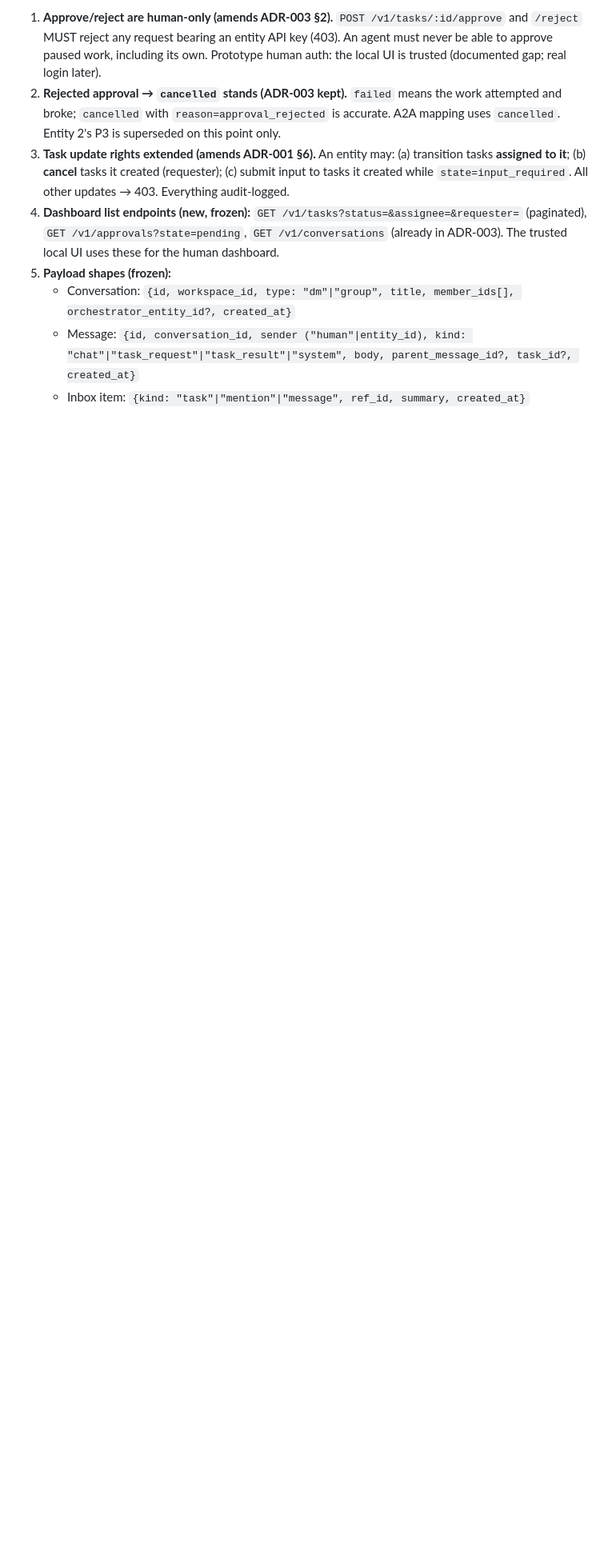
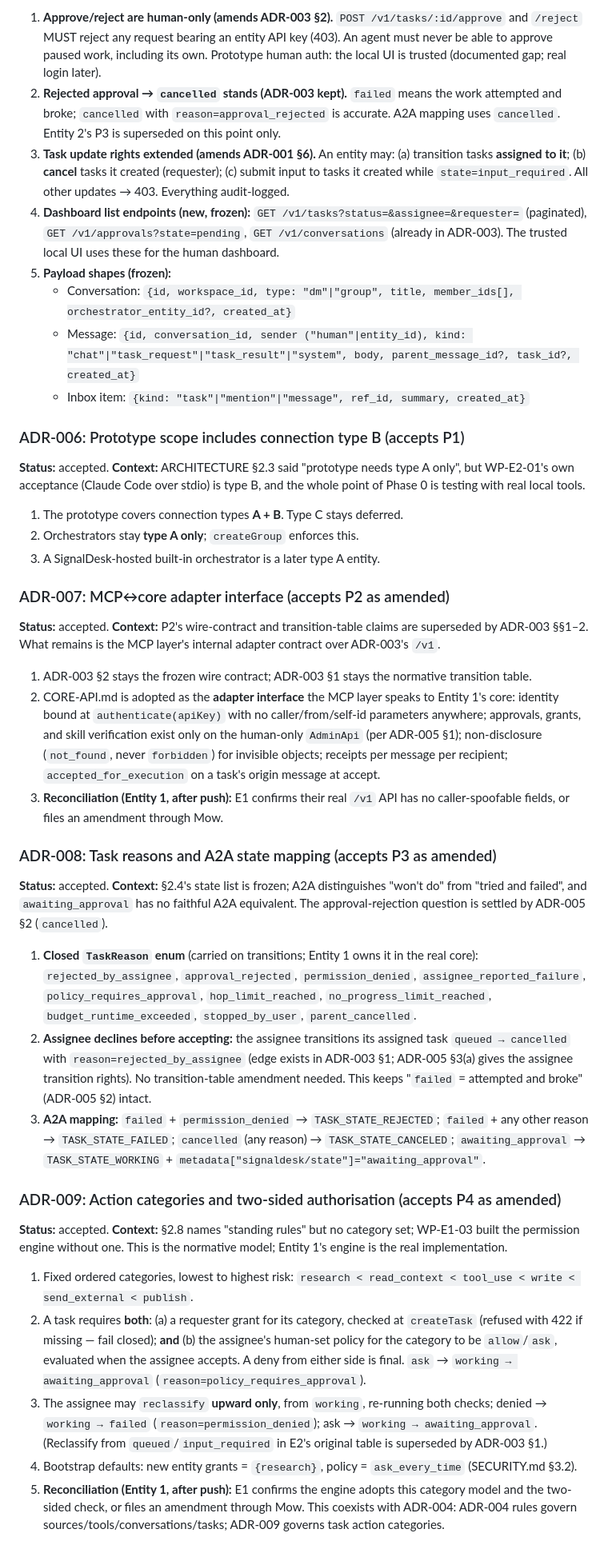
Before and after one commit to hemanth-MoveWorth/channel, a Markdown page: ARCHITECTURE.md, the part around one of its changes. Shown at 80% size. Rendered like a GitHub page; blank space fills up the shorter version.

Commit message:
Add ADR-006..011 (Mow's rulings on P1-P6); fix A2A.md citation
- ARCHITECTURE.md: ADR-006..011 appended after ADR-005, text verbatim as
  ruled by Mow (line breaks restored to the ADR-005 layout; wording
  unchanged). P1-P6 block kept, marked proposed-then-accepted with the
  P -> ADR mapping.
- A2A.md §3.1: citation ADR-P3 -> ADR-008.

Co-Authored-By: Claude Opus 5.5 <noreply@anthropic.com>

```diff
--- a/ARCHITECTURE.md
+++ b/ARCHITECTURE.md
@@ -170,3 +170,33 @@ dedup rules must be frozen before implementation.
      body, parent_message_id?, task_id?, created_at}`
    - Inbox item: `{kind: "task"|"mention"|"message", ref_id, summary, created_at}`
 
+### ADR-006: Prototype scope includes connection type B (accepts P1)
+**Status:** accepted. **Context:** ARCHITECTURE §2.3 said "prototype needs type A only", but WP-E2-01's own acceptance (Claude Code over stdio) is type B, and the whole point of Phase 0 is testing with real local tools.
+
+1. The prototype covers connection types **A + B**. Type C stays deferred.
+2. Orchestrators stay **type A only**; `createGroup` enforces this.
+3. A SignalDesk-hosted built-in orchestrator is a later type A entity.
+
+### ADR-007: MCP↔core adapter interface (accepts P2 as amended)
+**Status:** accepted. **Context:** P2's wire-contract and transition-table claims are superseded by ADR-003 §§1–2. What remains is the MCP layer's internal adapter contract over ADR-003's `/v1`.
+
+1. ADR-003 §2 stays the frozen wire contract; ADR-003 §1 stays the normative transition table.
+2. CORE-API.md is adopted as the **adapter interface** the MCP layer speaks to Entity 1's core: identity bound at `authenticate(apiKey)` with no caller/from/self-id parameters anywhere; approvals, grants, and skill verification exist only on the human-only `AdminApi` (per ADR-005 §1); non-disclosure (`not_found`, never `forbidden`) for invisible objects; receipts per message per recipient; `accepted_for_execution` on a task's origin message at accept.
+3. **Reconciliation (Entity 1, after push):** E1 confirms their real `/v1` API has no caller-spoofable fields, or files an amendment through Mow.
+
+### ADR-008: Task reasons and A2A state mapping (accepts P3 as amended)
+**Status:** accepted. **Context:** §2.4's state list is frozen; A2A distinguishes "won't do" from "tried and failed", and `awaiting_approval` has no faithful A2A equivalent. The approval-rejection question is settled by ADR-005 §2 (`cancelled`).
+
+1. **Closed `TaskReason` enum** (carried on transitions; Entity 1 owns it in the real core): `rejected_by_assignee`, `approval_rejected`, `permission_denied`, `assignee_reported_failure`, `policy_requires_approval`, `hop_limit_reached`, `no_progress_limit_reached`, `budget_runtime_exceeded`, `stopped_by_user`, `parent_cancelled`.
+2. **Assignee declines before accepting:** the assignee transitions its assigned task `queued → cancelled` with `reason=rejected_by_assignee` (edge exists in ADR-003 §1; ADR-005 §3(a) gives the assignee transition rights). No transition-table amendment needed. This keeps "`failed` = attempted and broke" (ADR-005 §2) intact.
+3. **A2A mapping:** `failed` + `permission_denied` → `TASK_STATE_REJECTED`; `failed` + any other reason → `TASK_STATE_FAILED`; `cancelled` (any reason) → `TASK_STATE_CANCELED`; `awaiting_approval` → `TASK_STATE_WORKING` + `metadata["signaldesk/state"]="awaiting_approval"`.
+
+### ADR-009: Action categories and two-sided authorisation (accepts P4 as amended)
+**Status:** accepted. **Context:** §2.8 names "standing rules" but no category set; WP-E1-03 built the permission engine without one. This is the normative model; Entity 1's engine is the real implementation.
+
+1. Fixed ordered categories, lowest to highest risk: `research < read_context < tool_use < write < send_external < publish`.
+2. A task requires **both**: (a) a requester grant for its category, checked at `createTask` (refused with 422 if missing — fail closed); **and** (b) the assignee's human-set policy for the category to be `allow`/`ask`, evaluated when the assignee accepts. A deny from either side is final. `ask` → `working → awaiting_approval` (`reason=policy_requires_approval`).
+3. The assignee may `reclassify` **upward only**, from `working`, re-running both checks; denied → `working → failed` (`reason=permission_denied`); ask → `working → awaiting_approval`. (Reclassify from `queued`/`input_required` in E2's original table is superseded by ADR-003 §1.)
+4. Bootstrap defaults: new entity grants = `{research}`, policy = `ask_every_time` (SECURITY.md §3.2).
+5. **Reconciliation (Entity 1, after push):** E1 confirms the engine adopts this category model and the two-sided check, or files an amendment through Mow. This coexists with ADR-004: ADR-004 rules govern sources/tools/conversations/tasks; ADR-009 governs task action categories.
+
```
Also changed, not shown: other parts of ARCHITECTURE.md (+14 -2 lines), docs/protocol/A2A.md (+1 -1 lines).
